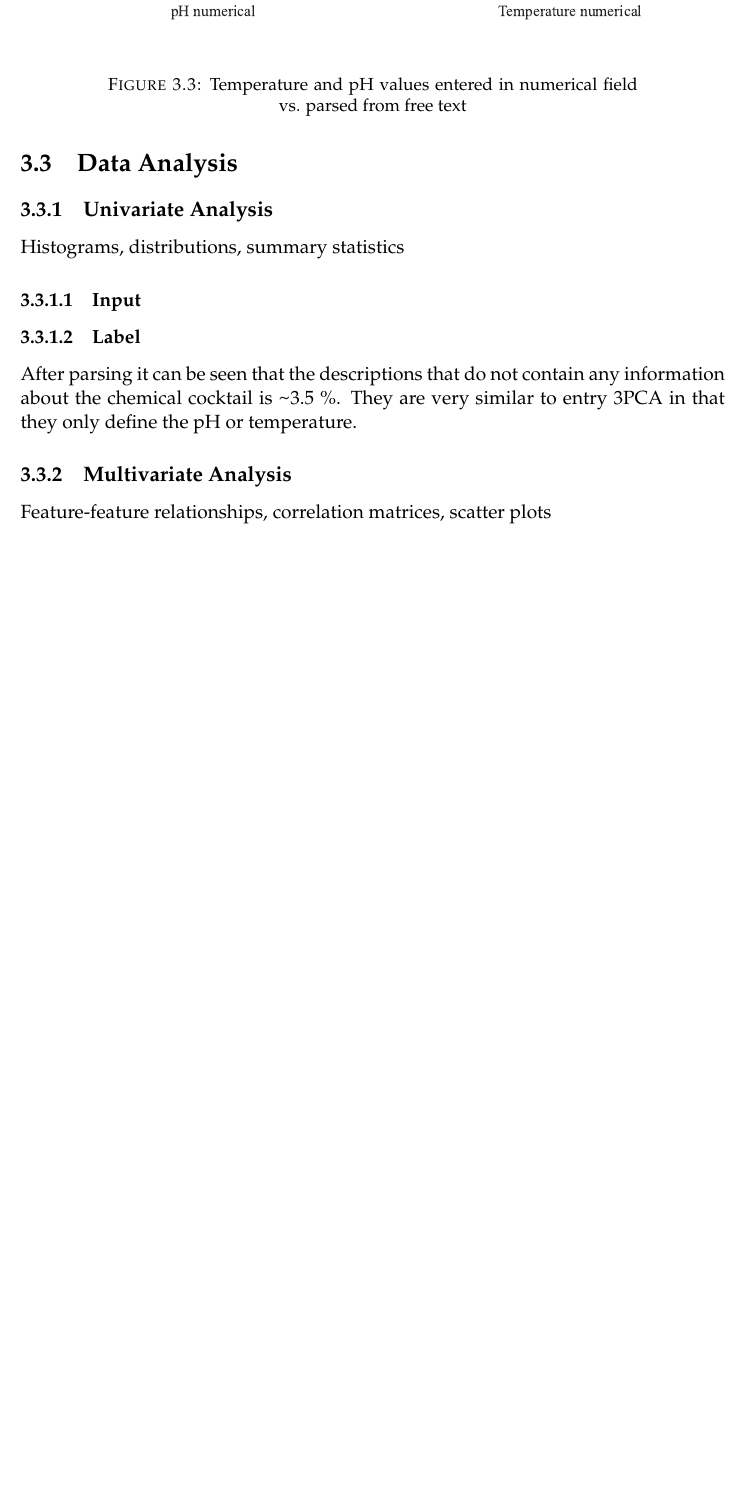
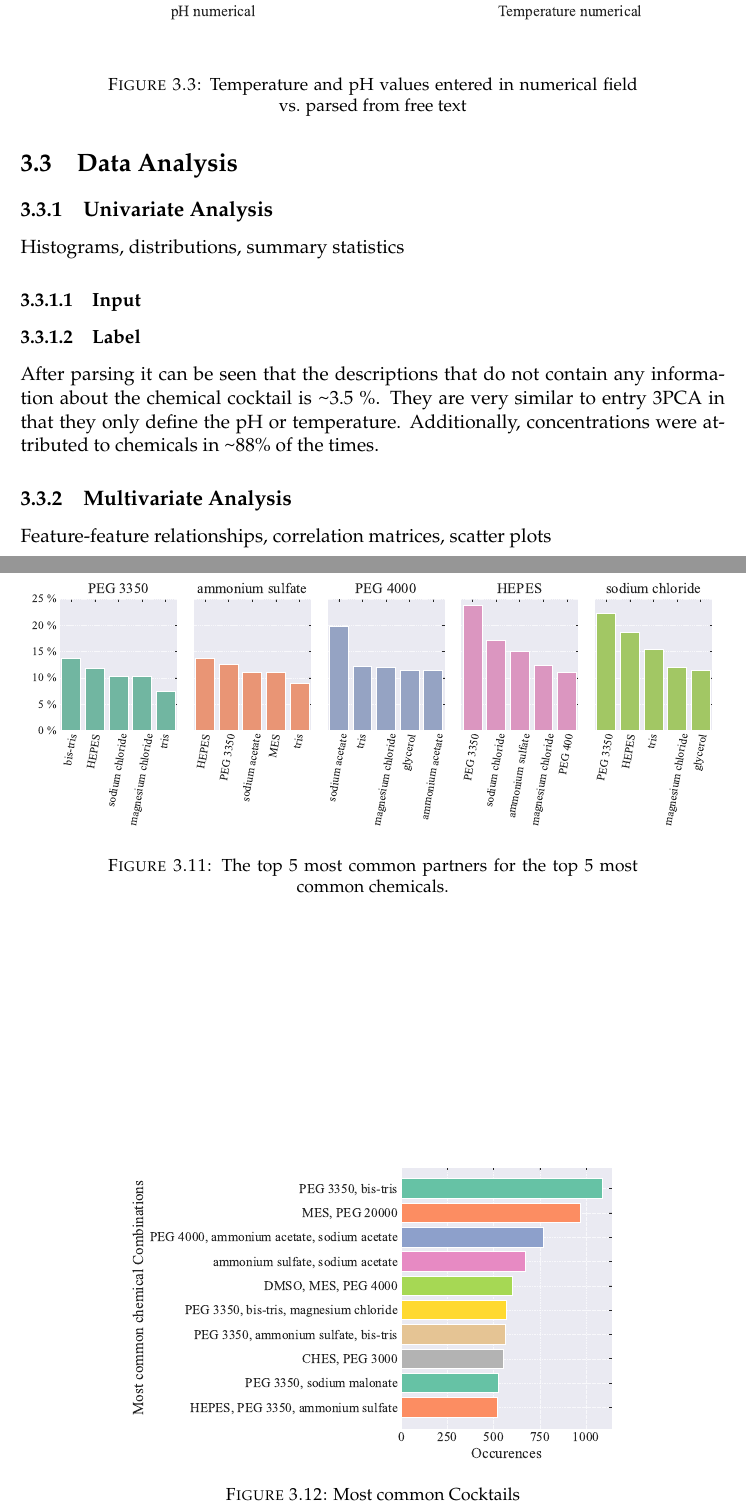
Before and after one commit to mhueppe/msc-thesis-text, a LaTeX thesis (main.tex, which reads Chapters/Data/DataAnalysis.tex): part of page 38 of 50 before the commit and two parts of pages 38 and 42 of 50 after it, the two joined at a grey line, cut so that both start at the same text, the shorter picture padded with empty space. The pictures show the PDF file main.pdf that the author committed with the source.

Commit message:
Add new plots

```diff
--- a/Chapters/Data/DataAnalysis.tex
+++ b/Chapters/Data/DataAnalysis.tex
@@ -97,7 +97,7 @@ Histograms, distributions, summary statistics
 
 
 \subsubsection{Label}
-After parsing it can be seen that the descriptions that do not contain any information about the chemical cocktail is \roughly 3.5 \%. They are very similar to entry 3PCA in that they only define the pH or temperature.
+After parsing it can be seen that the descriptions that do not contain any information about the chemical cocktail is \roughly 3.5 \%. They are very similar to entry 3PCA in that they only define the pH or temperature. Additionally, concentrations were attributed to chemicals in \roughly 88\% of the times.
 
 \begin{figure}[h!]
 	\centering
@@ -147,6 +147,20 @@ After parsing it can be seen that the descriptions that do not contain any infor
 	\label{fig:mostCommonCompoundsAndConcentration}
 \end{figure}
 
+\begin{figure}[h]
+	\centering
+	\includegraphics[width=1\linewidth]{../msc-thesis-code/data/dataExploration/plots/mostCommonPartners}
+	\caption[Most common Partners]{The top 5 most common partners for the top 5 most common chemicals.}
+	\label{fig:mostcommonpartners}
+\end{figure}
+
+\begin{figure}[h]
+	\centering
+	\includegraphics[width=0.7\linewidth]{../msc-thesis-code/data/dataExploration/plots/commonChemCombinations}
+	\caption[Most common Cocktails]{Most common Cocktails}
+	\label{fig:mostcommoncocktails}
+\end{figure}
+
 
 \subsection{Multivariate Analysis}\label{sec:data_analysis/multivariate_analysis}
 Feature-feature relationships, correlation matrices, scatter plots
```
Also changed, not shown: main.pdf, 13 other files.
